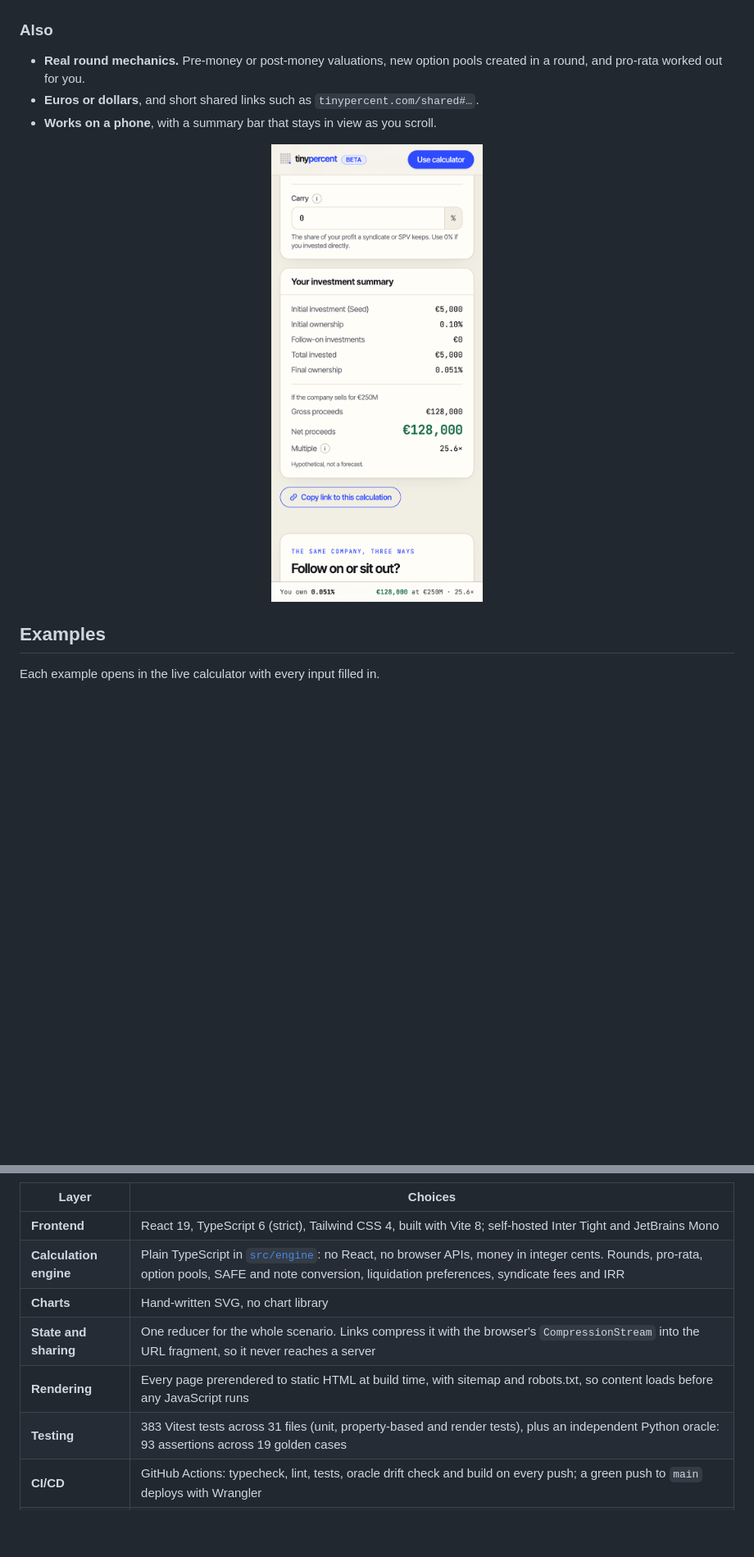
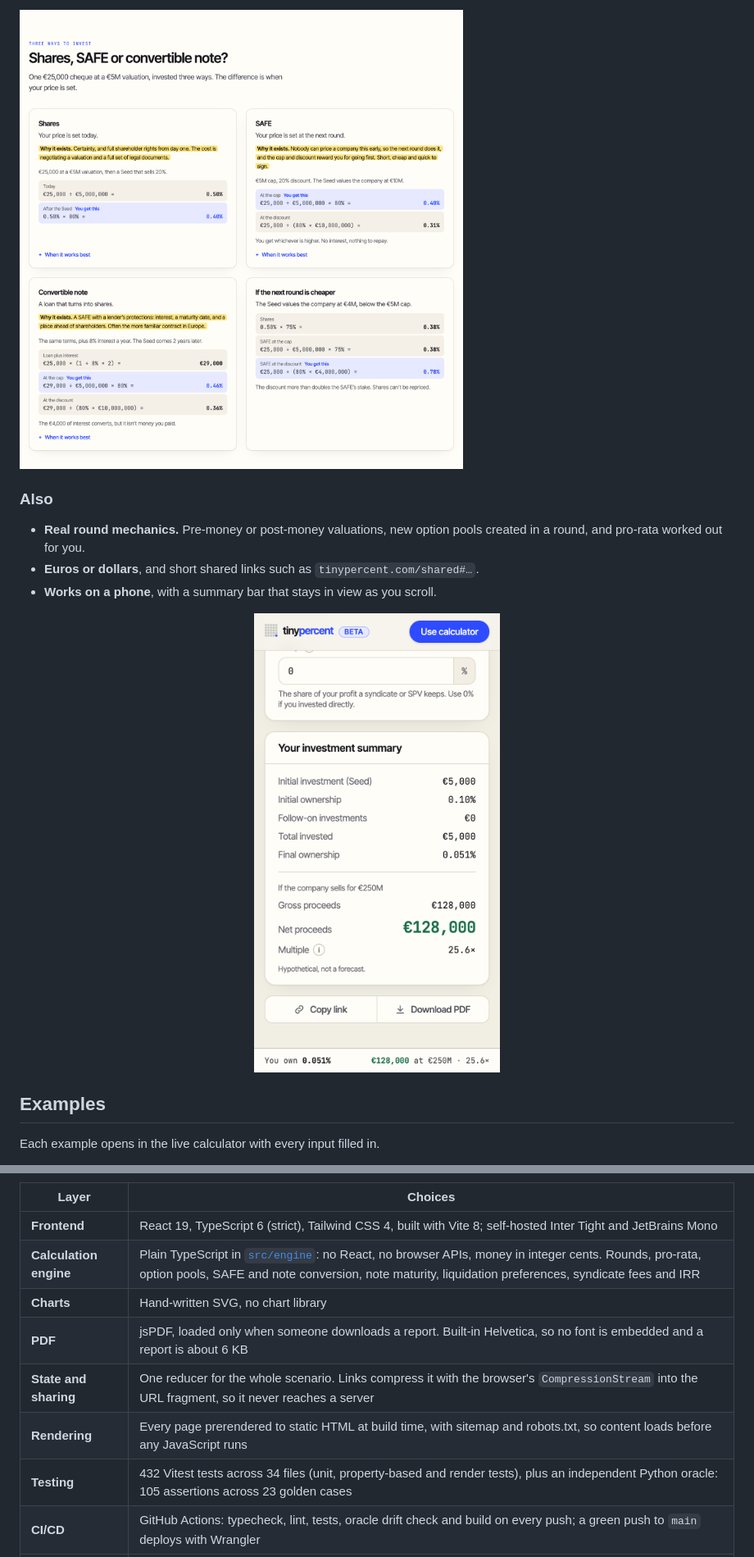
Before and after one commit to andriuskleinas/tiny-percent, a Markdown page: README.md, 2 parts joined by grey strips. Shown at 82% size. Rendered like a GitHub page; pictures changed too: docs/screenshots/instruments.png (added), docs/screenshots/phone.png; blank space fills up the shorter version.

```diff
--- a/README.md
+++ b/README.md
@@ -88,3 +112,4 @@ A single exit on a slider hides the most important fact about angel investing: m
+![Shares, SAFE or convertible note: the same €25,000 three ways, with the winning conversion route highlighted and a cheaper next round](docs/screenshots/instruments.png)
 
 ### Also
 
@@ -133,11 +159,12 @@ flowchart TB
 | Layer | Choices |
 |---|---|
 | **Frontend** | React 19, TypeScript 6 (strict), Tailwind CSS 4, built with Vite 8; self-hosted Inter Tight and JetBrains Mono |
-| **Calculation engine** | Plain TypeScript in [`src/engine`](src/engine): no React, no browser APIs, money in integer cents. Rounds, pro-rata, option pools, SAFE and note conversion, liquidation preferences, syndicate fees and IRR |
+| **Calculation engine** | Plain TypeScript in [`src/engine`](src/engine): no React, no browser APIs, money in integer cents. Rounds, pro-rata, option pools, SAFE and note conversion, note maturity, liquidation preferences, syndicate fees and IRR |
 | **Charts** | Hand-written SVG, no chart library |
+| **PDF** | jsPDF, loaded only when someone downloads a report. Built-in Helvetica, so no font is embedded and a report is about 6 KB |
 | **State and sharing** | One reducer for the whole scenario. Links compress it with the browser's `CompressionStream` into the URL fragment, so it never reaches a server |
 | **Rendering** | Every page prerendered to static HTML at build time, with sitemap and robots.txt, so content loads before any JavaScript runs |
-| **Testing** | 383 Vitest tests across 31 files (unit, property-based and render tests), plus an independent Python oracle: 93 assertions across 19 golden cases |
+| **Testing** | 432 Vitest tests across 34 files (unit, property-based and render tests), plus an independent Python oracle: 105 assertions across 23 golden cases |
 | **CI/CD** | GitHub Actions: typecheck, lint, tests, oracle drift check and build on every push; a green push to `main` deploys with Wrangler |
 | **Hosting** | Cloudflare Workers static assets at tinypercent.com, with a strict Content Security Policy and security headers on every response |
 
```
Also changed, not shown: other parts of README.md (+32 -6 lines), docs/screenshots/calculator.png, docs/screenshots/learn.png (added), docs/screenshots/maturity.png (added), docs/screenshots/pdf.png (added).
